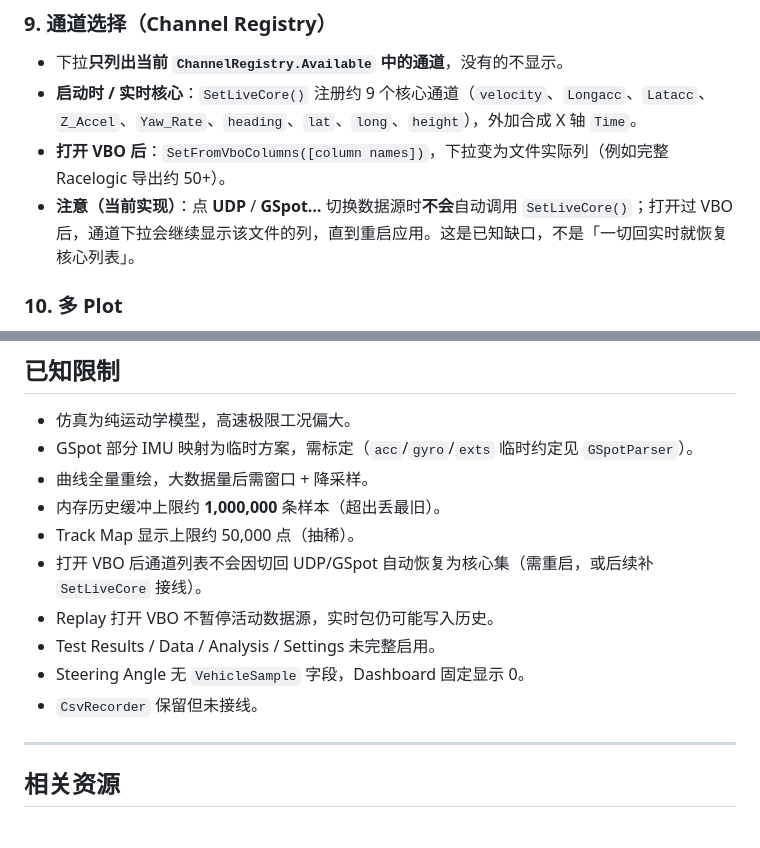
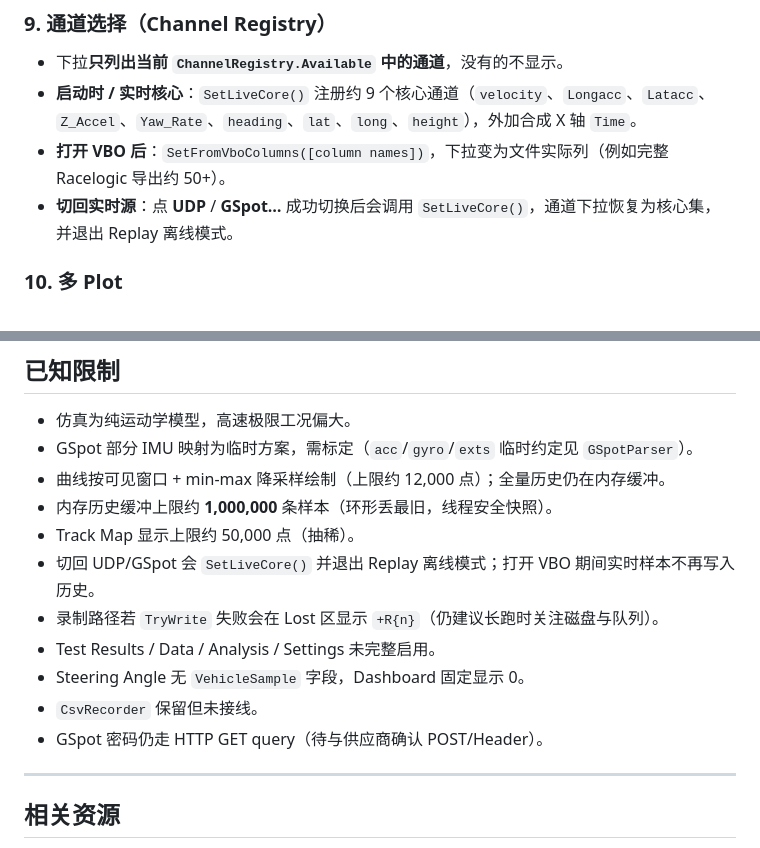
Before and after one commit to aneminence/Chassis-Master-Test-Suite, a Markdown page: README.md, 2 parts joined by grey strips. Rendered like a GitHub page.

Commit message:
docs: align README with history/plot/replay quality fixes
Update channel-switch note and known limitations for SetLiveCore,
offline replay, downsample, and recording drop counters.

```diff
--- a/README.md
+++ b/README.md
@@ -223,7 +223,7 @@ bin\Debug\net10.0-windows\Recordings\CMTS_yyyyMMdd_HHmmss.vbo
 - 下拉**只列出当前 `ChannelRegistry.Available` 中的通道**，没有的不显示。
 - **启动时 / 实时核心**：`SetLiveCore()` 注册约 9 个核心通道（`velocity`、`Longacc`、`Latacc`、`Z_Accel`、`Yaw_Rate`、`heading`、`lat`、`long`、`height`），外加合成 X 轴 `Time`。
 - **打开 VBO 后**：`SetFromVboColumns([column names])`，下拉变为文件实际列（例如完整 Racelogic 导出约 50+）。
-- **注意（当前实现）**：点 **UDP** / **GSpot…** 切换数据源时**不会**自动调用 `SetLiveCore()`；打开过 VBO 后，通道下拉会继续显示该文件的列，直到重启应用。这是已知缺口，不是「一切回实时就恢复核心列表」。
+- **切回实时源**：点 **UDP** / **GSpot…** 成功切换后会调用 `SetLiveCore()`，通道下拉恢复为核心集，并退出 Replay 离线模式。
 
 ### 10. 多 Plot
 
@@ -278,14 +278,15 @@ Racelogic 文本 VBO，目标可被 **VBOX Test Suite** 打开。固定段：`[h
 
 - 仿真为纯运动学模型，高速极限工况偏大。
 - GSpot 部分 IMU 映射为临时方案，需标定（`acc`/`gyro`/`exts` 临时约定见 `GSpotParser`）。
-- 曲线全量重绘，大数据量后需窗口 + 降采样。
-- 内存历史缓冲上限约 **1,000,000** 条样本（超出丢最旧）。
+- 曲线按可见窗口 + min-max 降采样绘制（上限约 12,000 点）；全量历史仍在内存缓冲。
+- 内存历史缓冲上限约 **1,000,000** 条样本（环形丢最旧，线程安全快照）。
 - Track Map 显示上限约 50,000 点（抽稀）。
-- 打开 VBO 后通道列表不会因切回 UDP/GSpot 自动恢复为核心集（需重启，或后续补 `SetLiveCore` 接线）。
-- Replay 打开 VBO 不暂停活动数据源，实时包仍可能写入历史。
+- 切回 UDP/GSpot 会 `SetLiveCore()` 并退出 Replay 离线模式；打开 VBO 期间实时样本不再写入历史。
+- 录制路径若 `TryWrite` 失败会在 Lost 区显示 `+R{n}`（仍建议长跑时关注磁盘与队列）。
 - Test Results / Data / Analysis / Settings 未完整启用。
 - Steering Angle 无 `VehicleSample` 字段，Dashboard 固定显示 0。
 - `CsvRecorder` 保留但未接线。
+- GSpot 密码仍走 HTTP GET query（待与供应商确认 POST/Header）。
 
 ---
 
```
